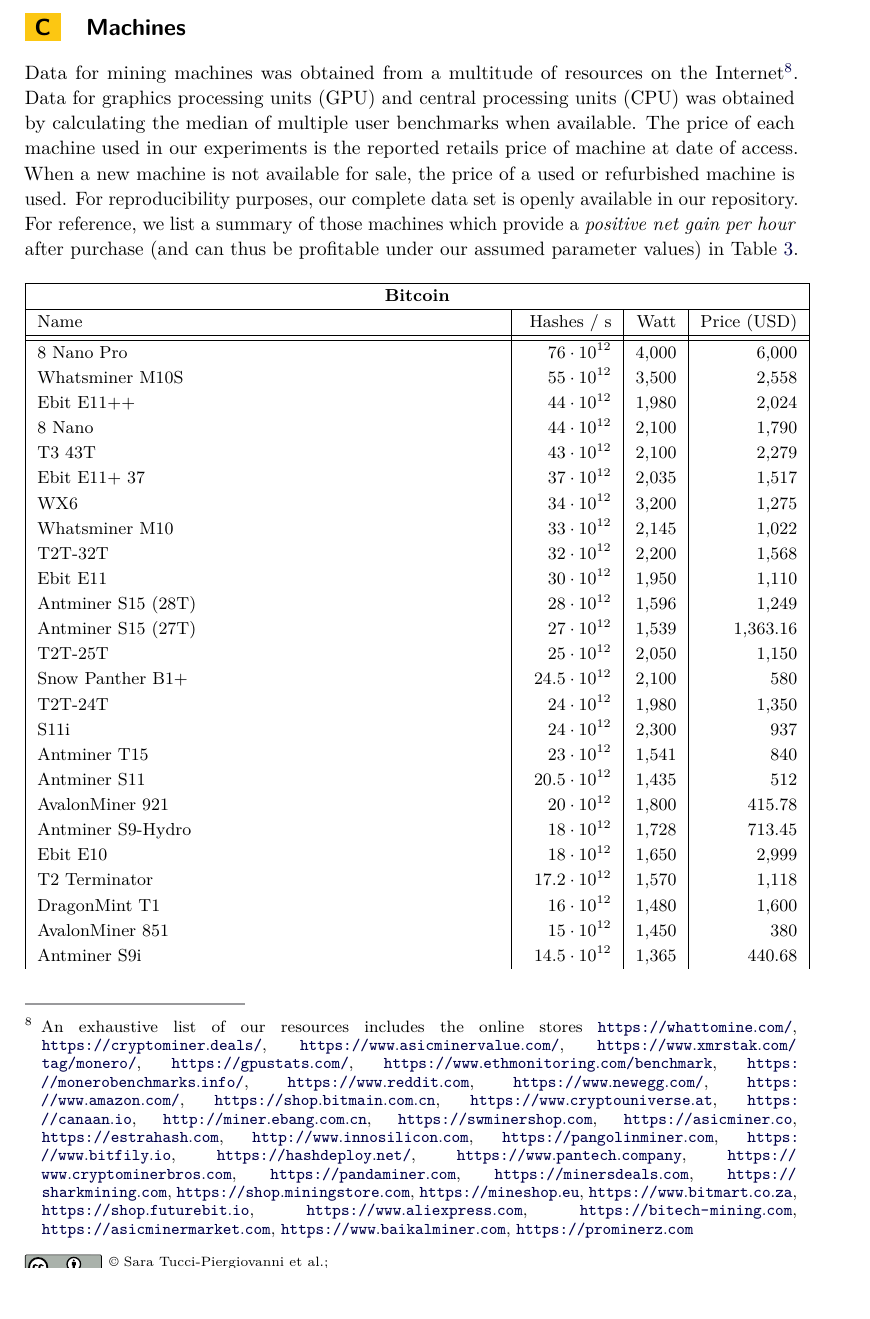
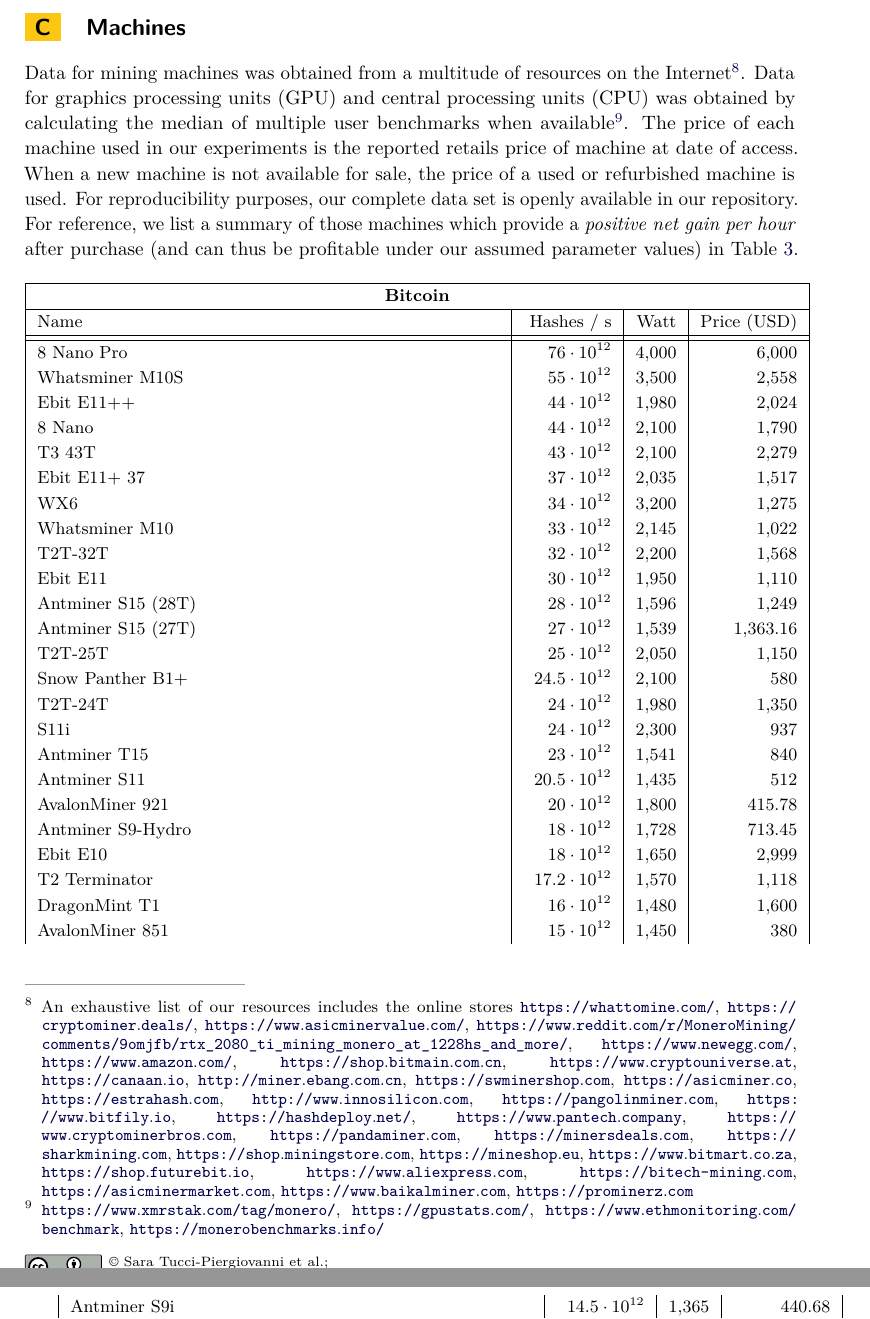
Before and after one commit to decrypto-org/egalitarianism, a LaTeX paper (egalitarianism.tex, which reads appendix.tex): part of page 17 of 19 before the commit and two parts of pages 17 and 18 of 19 after it, the two joined at a grey line, cut so that both start at the same text, the shorter picture padded with empty space. Compiled offline with pdfLaTeX.

Commit message:
Footnote user's benchmarks

```diff
--- a/appendix.tex
+++ b/appendix.tex
@@ -58,9 +58,7 @@
 Internet\footnote{An exhaustive list of our resources includes the online
 stores \url{https://whattomine.com/}, \url{https://cryptominer.deals/},
 \url{https://www.asicminervalue.com/},
-\url{https://www.xmrstak.com/tag/monero/}, \url{https://gpustats.com/},
-\url{https://www.ethmonitoring.com/benchmark},
-\url{https://monerobenchmarks.info/}, \url{https://www.reddit.com},
+ \url{https://www.reddit.com/r/MoneroMining/comments/9omjfb/rtx_2080_ti_mining_monero_at_1228hs_and_more/},
 \url{https://www.newegg.com/}, \url{https://www.amazon.com/},
 \url{https://shop.bitmain.com.cn}, \url{https://www.cryptouniverse.at},
 \url{https://canaan.io}, \url{http://miner.ebang.com.cn},
@@ -76,7 +74,9 @@
 \url{https://asicminermarket.com}, \url{https://www.baikalminer.com},
 \url{https://prominerz.com}}. Data for graphics processing units (GPU) and
 central processing units (CPU) was obtained by calculating the median of
-multiple user benchmarks when available. The price of each machine used in our experiments is the
+multiple user benchmarks when available\footnote{\url{https://www.xmrstak.com/tag/monero/}, \url{https://gpustats.com/},
+\url{https://www.ethmonitoring.com/benchmark},
+\url{https://monerobenchmarks.info/}}. The price of each machine used in our experiments is the
 reported retails price of machine at date of access. When a new machine is not available
 for sale, the price of a used or refurbished machine is used. For reproducibility
 purposes, our complete data set is openly available in our repository. For
```
